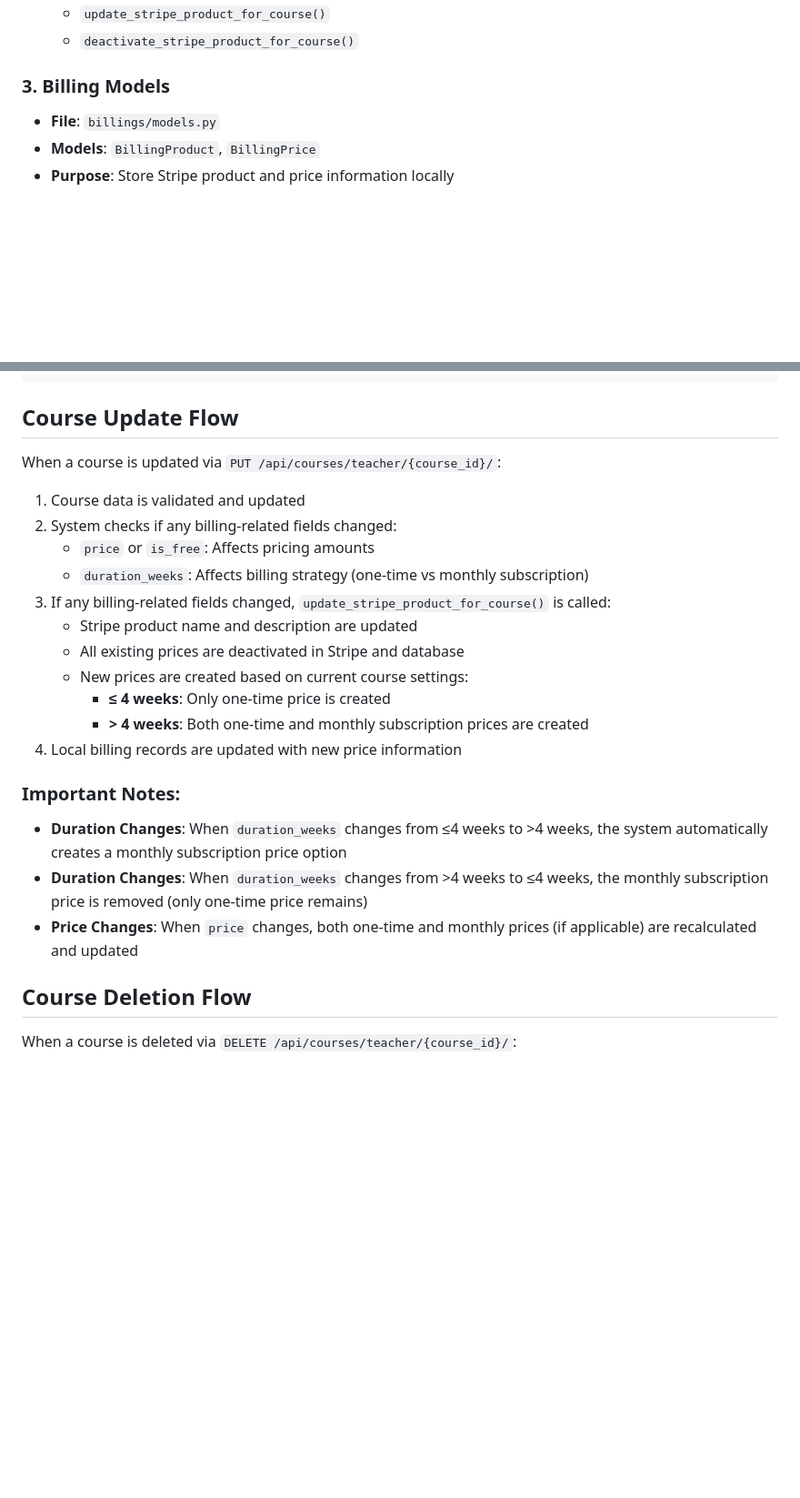
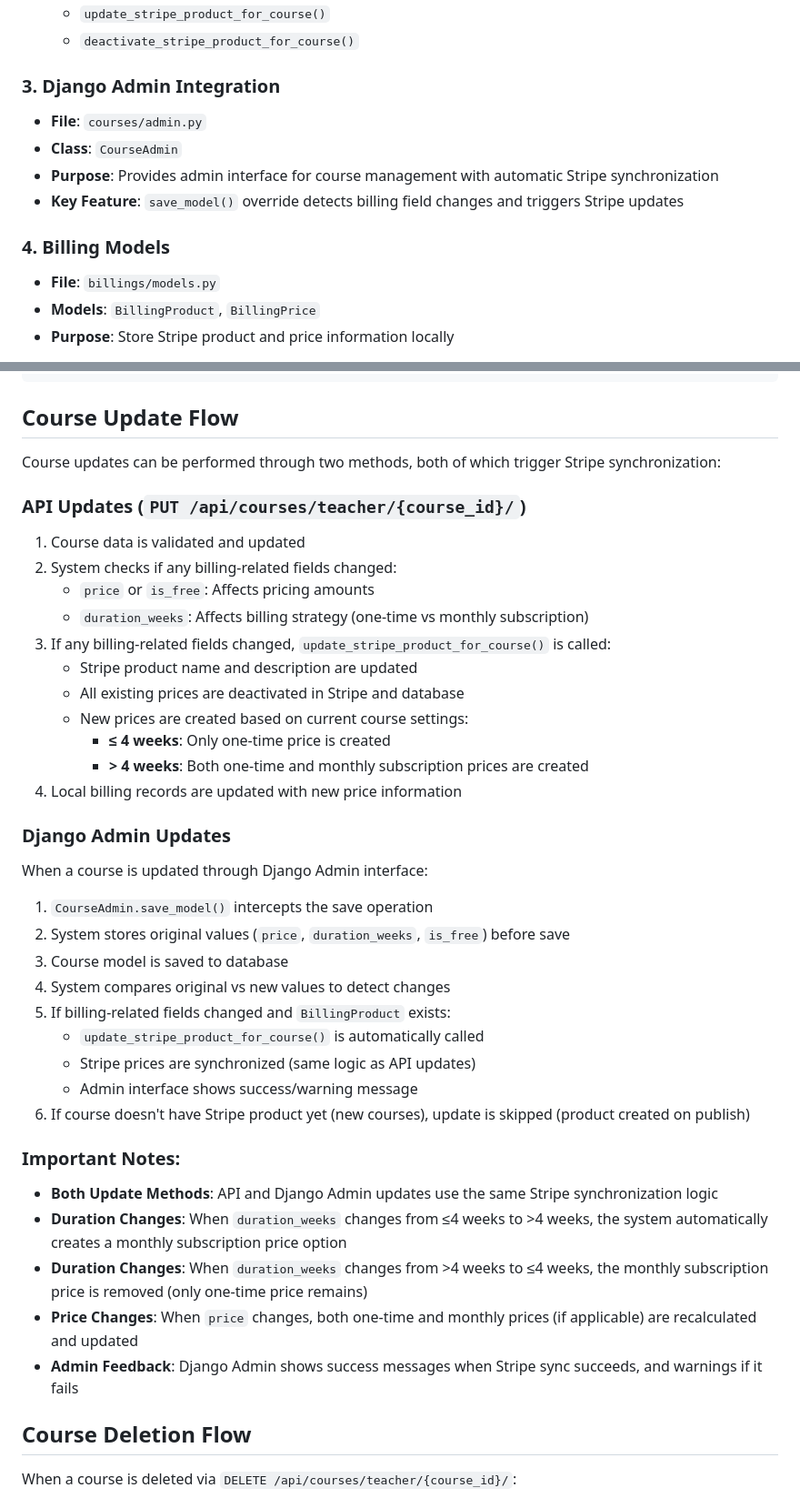
Before and after one commit to esaatech/esaaedu-backend, a Markdown page: courses/docs/course_creation_flow.md, 2 parts joined by grey strips. Shown at 91% size. GitHub-like rendering; blank space fills up the shorter version.

Commit message:
Docs: Document Django Admin Stripe synchronization
- Add Django Admin to architecture components
- Document that both API and Admin updates trigger Stripe sync
- Explain CourseAdmin.save_model() behavior
- Update billing flow docs with Admin update details

```diff
--- a/courses/docs/course_creation_flow.md
+++ b/courses/docs/course_creation_flow.md
@@ -19,7 +19,13 @@ This document explains how course creation works in the Little Learners Tech pla
   - `update_stripe_product_for_course()`
   - `deactivate_stripe_product_for_course()`
 
-### 3. **Billing Models**
+### 3. **Django Admin Integration**
+- **File**: `courses/admin.py`
+- **Class**: `CourseAdmin`
+- **Purpose**: Provides admin interface for course management with automatic Stripe synchronization
+- **Key Feature**: `save_model()` override detects billing field changes and triggers Stripe updates
+
+### 4. **Billing Models**
 - **File**: `billings/models.py`
 - **Models**: `BillingProduct`, `BillingPrice`
 - **Purpose**: Store Stripe product and price information locally
@@ -205,7 +214,9 @@ This utility file contains three main functions:
 
 ## Course Update Flow
 
-When a course is updated via `PUT /api/courses/teacher/{course_id}/`:
+Course updates can be performed through two methods, both of which trigger Stripe synchronization:
+
+### API Updates (`PUT /api/courses/teacher/{course_id}/`)
 
 1. Course data is validated and updated
 2. System checks if any billing-related fields changed:
@@ -219,10 +230,26 @@ When a course is updated via `PUT /api/courses/teacher/{course_id}/`:
      - **> 4 weeks**: Both one-time and monthly subscription prices are created
 4. Local billing records are updated with new price information
 
+### Django Admin Updates
+
+When a course is updated through Django Admin interface:
+
+1. `CourseAdmin.save_model()` intercepts the save operation
+2. System stores original values (`price`, `duration_weeks`, `is_free`) before save
+3. Course model is saved to database
+4. System compares original vs new values to detect changes
+5. If billing-related fields changed and `BillingProduct` exists:
+   - `update_stripe_product_for_course()` is automatically called
+   - Stripe prices are synchronized (same logic as API updates)
+   - Admin interface shows success/warning message
+6. If course doesn't have Stripe product yet (new courses), update is skipped (product created on publish)
+
 ### Important Notes:
+- **Both Update Methods**: API and Django Admin updates use the same Stripe synchronization logic
 - **Duration Changes**: When `duration_weeks` changes from ≤4 weeks to >4 weeks, the system automatically creates a monthly subscription price option
 - **Duration Changes**: When `duration_weeks` changes from >4 weeks to ≤4 weeks, the monthly subscription price is removed (only one-time price remains)
 - **Price Changes**: When `price` changes, both one-time and monthly prices (if applicable) are recalculated and updated
+- **Admin Feedback**: Django Admin shows success messages when Stripe sync succeeds, and warnings if it fails
 
 ## Course Deletion Flow
 
```
Also changed, not shown: other parts of courses/docs/course_creation_flow.md (+3 -0 lines), billings/docs/billing_flow.md (+11 -1 lines).
